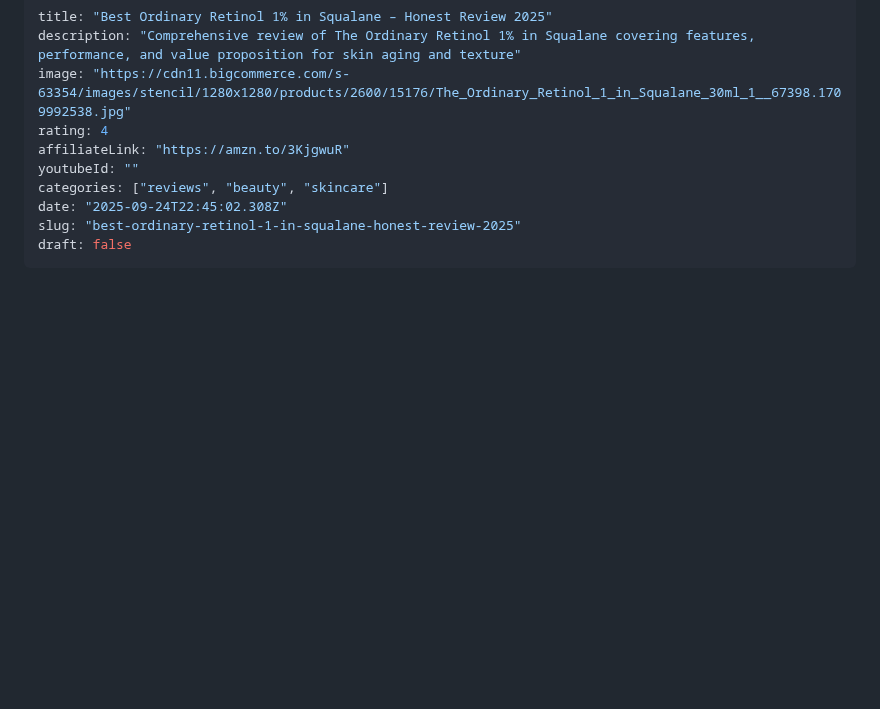
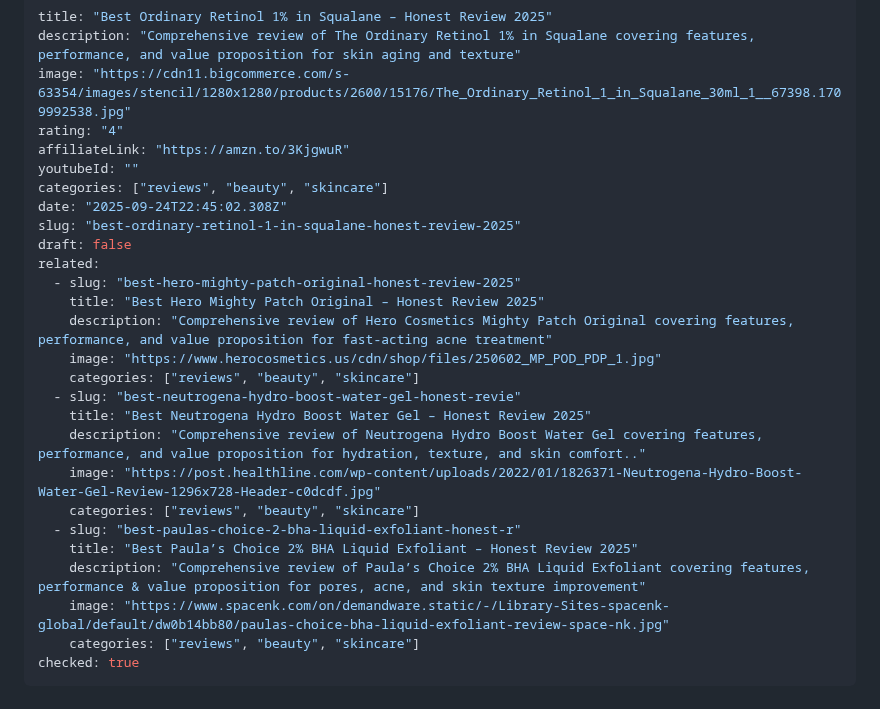
Before and after one commit to yourfreetools/reviewindex, a Markdown page: content/reviews/best-ordinary-retinol-1-in-squalane-honest-review.md, the part around the change. Rendered like a GitHub page; blank space fills up the shorter version.

Commit message:
Add related posts and checked flag to best-ordinary-retinol-1-in-squalane-honest-review.md

```diff
--- a/content/reviews/best-ordinary-retinol-1-in-squalane-honest-review.md
+++ b/content/reviews/best-ordinary-retinol-1-in-squalane-honest-review.md
@@ -2,13 +2,30 @@
 title: "Best Ordinary Retinol 1% in Squalane – Honest Review 2025"
 description: "Comprehensive review of The Ordinary Retinol 1% in Squalane covering features, performance, and value proposition for skin aging and texture"
 image: "https://cdn11.bigcommerce.com/s-63354/images/stencil/1280x1280/products/2600/15176/The_Ordinary_Retinol_1_in_Squalane_30ml_1__67398.1709992538.jpg"
-rating: 4
+rating: "4"
 affiliateLink: "https://amzn.to/3KjgwuR"
 youtubeId: ""
 categories: ["reviews", "beauty", "skincare"]
 date: "2025-09-24T22:45:02.308Z"
 slug: "best-ordinary-retinol-1-in-squalane-honest-review-2025"
 draft: false
+related:
+  - slug: "best-hero-mighty-patch-original-honest-review-2025"
+    title: "Best Hero Mighty Patch Original – Honest Review 2025"
+    description: "Comprehensive review of Hero Cosmetics Mighty Patch Original covering features, performance, and value proposition for fast‐acting acne treatment"
+    image: "https://www.herocosmetics.us/cdn/shop/files/250602_MP_POD_PDP_1.jpg"
+    categories: ["reviews", "beauty", "skincare"]
+  - slug: "best-neutrogena-hydro-boost-water-gel-honest-revie"
+    title: "Best Neutrogena Hydro Boost Water Gel – Honest Review 2025"
+    description: "Comprehensive review of Neutrogena Hydro Boost Water Gel covering features, performance, and value proposition for hydration, texture, and skin comfort.."
+    image: "https://post.healthline.com/wp-content/uploads/2022/01/1826371-Neutrogena-Hydro-Boost-Water-Gel-Review-1296x728-Header-c0dcdf.jpg"
+    categories: ["reviews", "beauty", "skincare"]
+  - slug: "best-paulas-choice-2-bha-liquid-exfoliant-honest-r"
+    title: "Best Paula’s Choice 2% BHA Liquid Exfoliant – Honest Review 2025"
+    description: "Comprehensive review of Paula’s Choice 2% BHA Liquid Exfoliant covering features, performance & value proposition for pores, acne, and skin texture improvement"
+    image: "https://www.spacenk.com/on/demandware.static/-/Library-Sites-spacenk-global/default/dw0b14bb80/paulas-choice-bha-liquid-exfoliant-review-space-nk.jpg"
+    categories: ["reviews", "beauty", "skincare"]
+checked: true
 ---
 
 # Best Ordinary Retinol 1% in Squalane – Honest Review 2025
```
